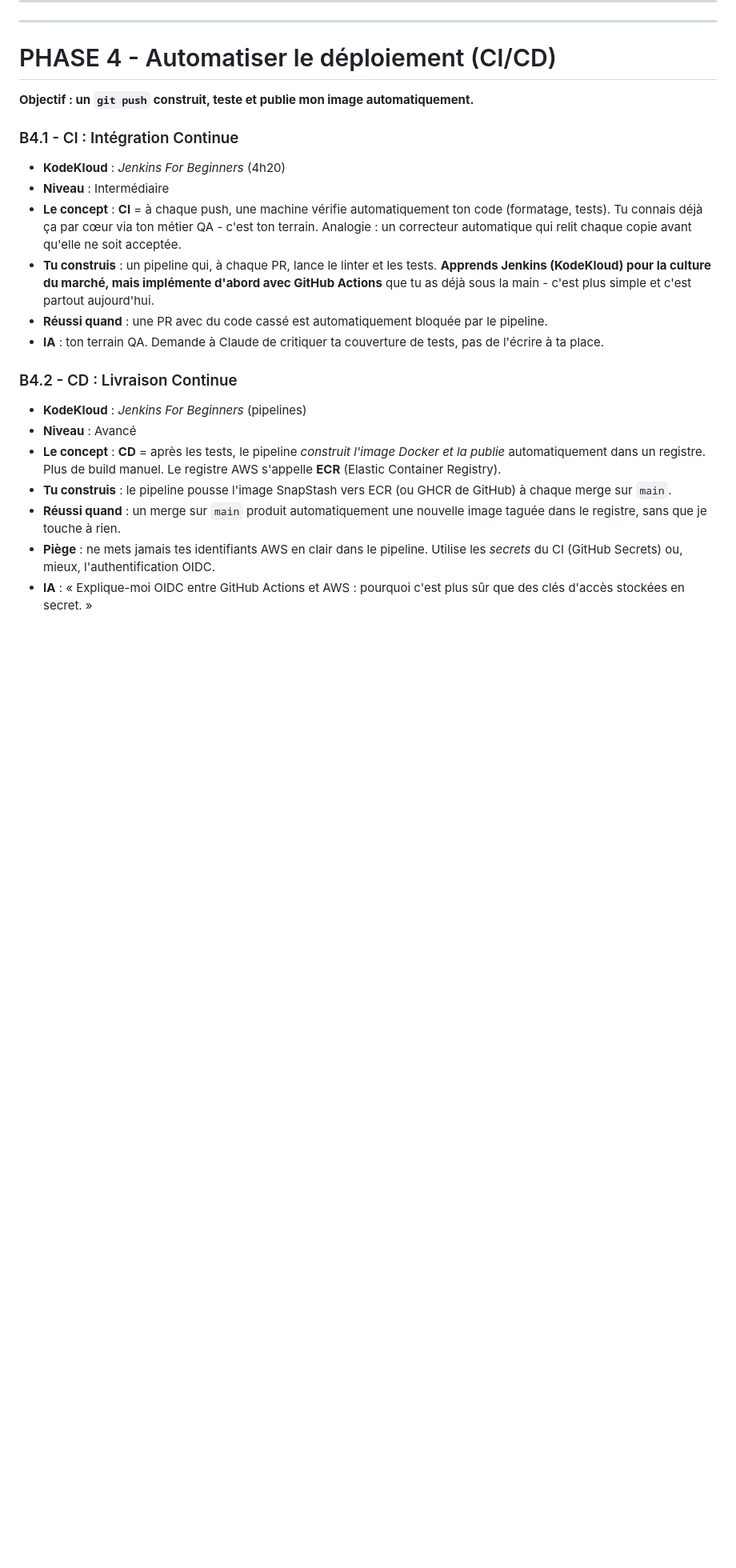
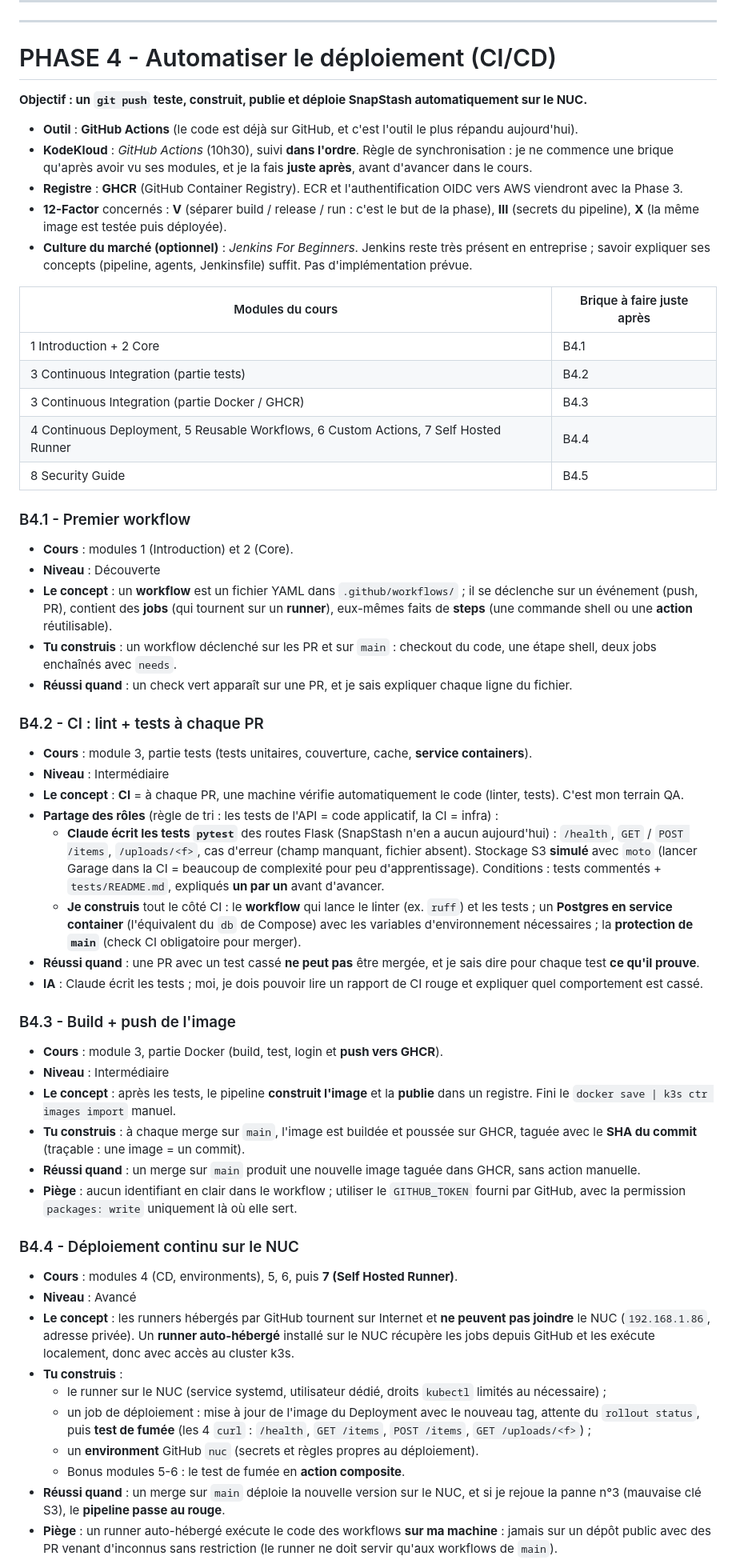
Before and after one commit to ngmoiz/snapstash, a Markdown page: ROADMAP.md, the part around one of its changes. Shown at 80% size. Drawn GitHub-style; blank space fills up the shorter version.

Commit message:
docs: split Phase 4 into five bricks synced with the GitHub Actions course
- GitHub Actions replaces Jenkins as the implementation tool; Jenkins kept as optional market culture
- Course module -> brick mapping table and sync rule
- New bricks: first workflow, CI (lint + pytest + service container), build + push to GHCR, continuous deployment to the NUC via a self-hosted runner with a smoke test, pipeline security
- GHCR now, ECR and OIDC deferred to Phase 3

```diff
--- a/ROADMAP.md
+++ b/ROADMAP.md
@@ -332,22 +332,56 @@ Chaque brique suit toujours la même structure :
 
 # PHASE 4 - Automatiser le déploiement (CI/CD)
 
-**Objectif : un `git push` construit, teste et publie mon image automatiquement.**
+**Objectif : un `git push` teste, construit, publie et déploie SnapStash automatiquement sur le NUC.**
 
-### B4.1 - CI : Intégration Continue
-- **KodeKloud** : *Jenkins For Beginners* (4h20)
+- **Outil** : **GitHub Actions** (le code est déjà sur GitHub, et c'est l'outil le plus répandu aujourd'hui).
+- **KodeKloud** : *GitHub Actions* (10h30), suivi **dans l'ordre**. Règle de synchronisation : je ne commence une brique qu'après avoir vu ses modules, et je la fais **juste après**, avant d'avancer dans le cours.
+- **Registre** : **GHCR** (GitHub Container Registry). ECR et l'authentification OIDC vers AWS viendront avec la Phase 3.
+- **12-Factor** concernés : **V** (séparer build / release / run : c'est le but de la phase), **III** (secrets du pipeline), **X** (la même image est testée puis déployée).
+- **Culture du marché (optionnel)** : *Jenkins For Beginners*. Jenkins reste très présent en entreprise ; savoir expliquer ses concepts (pipeline, agents, Jenkinsfile) suffit. Pas d'implémentation prévue.
+
+| Modules du cours | Brique à faire juste après |
+|---|---|
+| 1 Introduction + 2 Core | B4.1 |
+| 3 Continuous Integration (partie tests) | B4.2 |
+| 3 Continuous Integration (partie Docker / GHCR) | B4.3 |
+| 4 Continuous Deployment, 5 Reusable Workflows, 6 Custom Actions, 7 Self Hosted Runner | B4.4 |
+| 8 Security Guide | B4.5 |
+
+### B4.1 - Premier workflow
+- **Cours** : modules 1 (Introduction) et 2 (Core).
+- **Niveau** : Découverte
+- **Le concept** : un **workflow** est un fichier YAML dans `.github/workflows/` ; il se déclenche sur un événement (push, PR), contient des **jobs** (qui tournent sur un **runner**), eux-mêmes faits de **steps** (une commande shell ou une **action** réutilisable).
+- **Tu construis** : un workflow déclenché sur les PR et sur `main` : checkout du code, une étape shell, deux jobs enchaînés avec `needs`.
+- **Réussi quand** : un check vert apparaît sur une PR, et je sais expliquer chaque ligne du fichier.
+
+### B4.2 - CI : lint + tests à chaque PR
+- **Cours** : module 3, partie tests (tests unitaires, couverture, cache, **service containers**).
 - **Niveau** : Intermédiaire
-- **Le concept** : **CI** = à chaque push, une machine vérifie automatiquement ton code (formatage, tests). Tu connais déjà ça par cœur via ton métier QA - c'est ton terrain. Analogie : un correcteur automatique qui relit chaque copie avant qu'elle ne soit acceptée.
-- **Tu construis** : un pipeline qui, à chaque PR, lance le linter et les tests. **Apprends Jenkins (KodeKloud) pour la culture du marché, mais implémente d'abord avec GitHub Actions** que tu as déjà sous la main - c'est plus simple et c'est partout aujourd'hui.
-- **Réussi quand** : une PR avec du code cassé est automatiquement bloquée par le pipeline.
-- **IA** : ton terrain QA. Demande à Claude de critiquer ta couverture de tests, pas de l'écrire à ta place.
+- **Le concept** : **CI** = à chaque PR, une machine vérifie automatiquement le code (linter, tests). C'est mon terrain QA.
+- **Partage des rôles** (règle de tri : les tests de l'API = code applicatif, la CI = infra) :
+  - **Claude écrit les tests `pytest`** des routes Flask (SnapStash n'en a aucun aujourd'hui) : `/health`, `GET` / `POST /items`, `/uploads/<f>`, cas d'erreur (champ manquant, fichier absent). Stockage S3 **simulé** avec `moto` (lancer Garage dans la CI = beaucoup de complexité pour peu d'apprentissage). Conditions : tests commentés + `tests/README.md`, expliqués **un par un** avant d'avancer.
+  - **Je construis** tout le côté CI : le **workflow** qui lance le linter (ex. `ruff`) et les tests ; un **Postgres en service container** (l'équivalent du `db` de Compose) avec les variables d'environnement nécessaires ; la **protection de `main`** (check CI obligatoire pour merger).
+- **Réussi quand** : une PR avec un test cassé **ne peut pas** être mergée, et je sais dire pour chaque test **ce qu'il prouve**.
+- **IA** : Claude écrit les tests ; moi, je dois pouvoir lire un rapport de CI rouge et expliquer quel comportement est cassé.
 
-### B4.2 - CD : Livraison Continue
-- **KodeKloud** : *Jenkins For Beginners* (pipelines)
+### B4.3 - Build + push de l'image
+- **Cours** : module 3, partie Docker (build, test, login et **push vers GHCR**).
+- **Niveau** : Intermédiaire
+- **Le concept** : après les tests, le pipeline **construit l'image** et la **publie** dans un registre. Fini le `docker save | k3s ctr images import` manuel.
+- **Tu construis** : à chaque merge sur `main`, l'image est buildée et poussée sur GHCR, taguée avec le **SHA du commit** (traçable : une image = un commit).
+- **Réussi quand** : un merge sur `main` produit une nouvelle image taguée dans GHCR, sans action manuelle.
+- **Piège** : aucun identifiant en clair dans le workflow ; utiliser le `GITHUB_TOKEN` fourni par GitHub, avec la permission `packages: write` uniquement là où elle sert.
+
+### B4.4 - Déploiement continu sur le NUC
+- **Cours** : modules 4 (CD, environments), 5, 6, puis **7 (Self Hosted Runner)**.
 - **Niveau** : Avancé
-- **Le concept** : **CD** = après les tests, le pipeline *construit l'image Docker et la publie* automatiquement dans un registre. Plus de build manuel. Le registre AWS s'appelle **ECR** (Elastic Container Registry).
-- **Tu construis** : le pipeline pousse l'image SnapStash vers ECR (ou GHCR de GitHub) à chaque merge sur `main`.
-- **Réussi quand** : un merge sur `main` produit automatiquement une nouvelle image taguée dans le registre, sans que je touche à rien.
-- **Piège** : ne mets jamais tes identifiants AWS en clair dans le pipeline. Utilise les *secrets* du CI (GitHub Secrets) ou, mieux, l'authentification OIDC.
-- **IA** : « Explique-moi OIDC entre GitHub Actions et AWS : pourquoi c'est plus sûr que des clés d'accès stockées en secret. »
+- **Le concept** : les runners hébergés par GitHub tournent sur Internet et **ne peuvent pas joindre** le NUC (`192.168.1.86`, adresse privée). Un **runner auto-hébergé** installé sur le NUC récupère les jobs depuis GitHub et les exécute localement, donc avec accès au cluster k3s.
+- **Tu construis** :
+  - le runner sur le NUC (service systemd, utilisateur dédié, droits `kubectl` limités au nécessaire) ;
+  - un job de déploiement : mise à jour de l'image du Deployment avec le nouveau tag, attente du `rollout status`, puis **test de fumée** (les 4 `curl` : `/health`, `GET /items`, `POST /items`, `GET /uploads/<f>`) ;
+  - un **environment** GitHub `nuc` (secrets et règles propres au déploiement).
+  - Bonus modules 5-6 : le test de fumée en **action composite**.
+- **Réussi quand** : un merge sur `main` déploie la nouvelle version sur le NUC, et si je rejoue la panne n°3 (mauvaise clé S3), le **pipeline passe au rouge**.
+- **Piège** : un runner auto-hébergé exécute le code des workflows **sur ma machine** : jamais sur un dépôt public avec des PR venant d'inconnus sans restriction (le runner ne doit servir qu'aux workflows de `main`).
 
```
Also changed, not shown: other parts of ROADMAP.md (+16 -5 lines).
